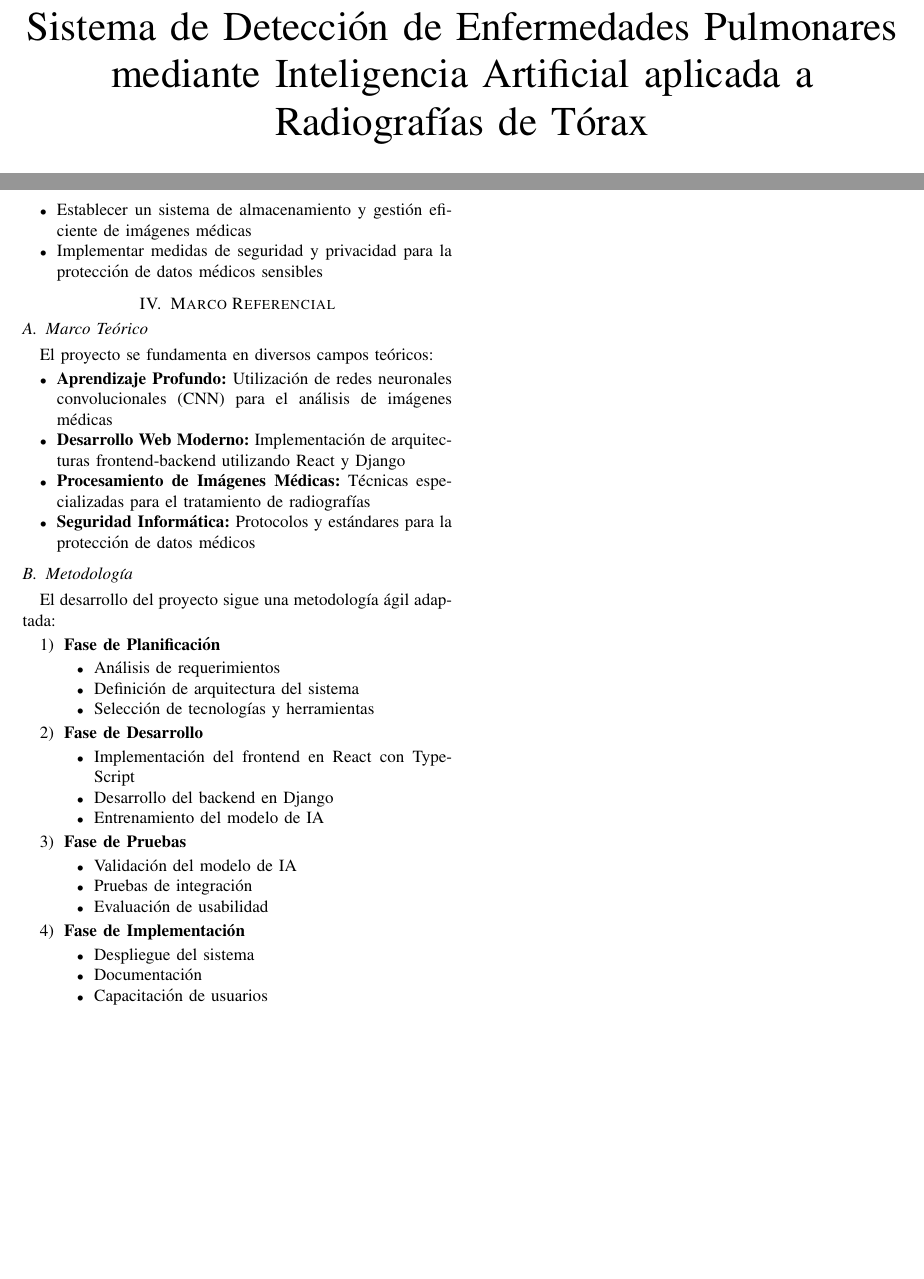
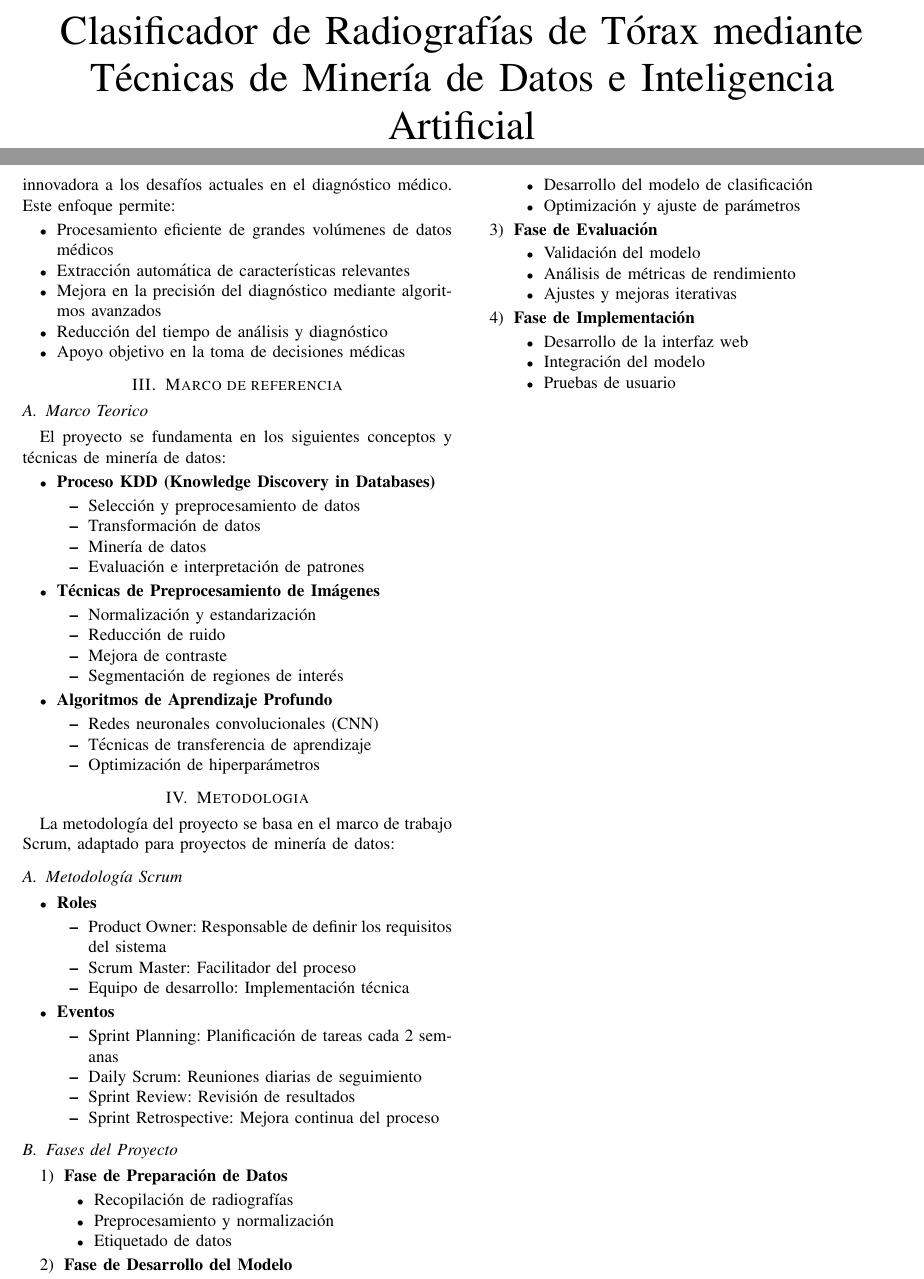
Before and after one commit to ownerng/XrIA-backend, a LaTeX paper (docs/claude.tex): two parts of pages 1 and 2 of 2, joined at a grey line, cut at the place of the change, the shorter picture padded with empty space. Compiled offline with pdfLaTeX.

Commit message:
claudio epic shit

```diff
--- a/docs/claude.tex
+++ b/docs/claude.tex
@@ -10,7 +10,7 @@
     T\kern-.1667em\lower.7ex\hbox{E}\kern-.125emX}}
 \begin{document}
 
-\title{Sistema de Detección de Enfermedades Pulmonares mediante Inteligencia Artificial aplicada a Radiografías de Tórax}
+\title{Clasificador de Radiografías de Tórax mediante Técnicas de Minería de Datos e Inteligencia Artificial\\}
 
 \author{\IEEEauthorblockN{Juan David Mateus}
 \IEEEauthorblockA{\textit{Facultad de Ingenieria} \\
@@ -59,2 +76,36 @@ El desarrollo de este sistema se justifica por múltiples factores:
+La implementación de técnicas de minería de datos en el análisis de radiografías de tórax representa una solución innovadora a los desafíos actuales en el diagnóstico médico. Este enfoque permite:
+\begin{itemize}
+    \item Procesamiento eficiente de grandes volúmenes de datos médicos
+    \item Extracción automática de características relevantes
+    \item Mejora en la precisión del diagnóstico mediante algoritmos avanzados
+    \item Reducción del tiempo de análisis y diagnóstico
+    \item Apoyo objetivo en la toma de decisiones médicas
+\end{itemize}
+
+\section{Marco de referencia}
+\subsection{Marco Teorico}
+El proyecto se fundamenta en los siguientes conceptos y técnicas de minería de datos:
 
 \begin{itemize}
+    \item \textbf{Proceso KDD (Knowledge Discovery in Databases)}
+    \begin{itemize}
+        \item Selección y preprocesamiento de datos
+        \item Transformación de datos
+        \item Minería de datos
+        \item Evaluación e interpretación de patrones
+    \end{itemize}
+
+    \item \textbf{Técnicas de Preprocesamiento de Imágenes}
+    \begin{itemize}
+        \item Normalización y estandarización
+        \item Reducción de ruido
+        \item Mejora de contraste
+        \item Segmentación de regiones de interés
+    \end{itemize}
+
+    \item \textbf{Algoritmos de Aprendizaje Profundo}
+    \begin{itemize}
+        \item Redes neuronales convolucionales (CNN)
+        \item Técnicas de transferencia de aprendizaje
+        \item Optimización de hiperparámetros
+    \end{itemize}
@@ -66,2 +112,4 @@ El desarrollo de este sistema se justifica por múltiples factores:
 \end{itemize}
 
+\section{Metodologia}
+La metodología del proyecto se basa en el marco de trabajo Scrum, adaptado para proyectos de minería de datos:
@@ -71,3 +116,3 @@ Desarrollar un sistema web basado en inteligencia artificial para la detección
 
-\subsection{Objetivos Específicos}
+\subsection{Metodología Scrum}
 \begin{itemize}
@@ -77,48 +119,47 @@ Desarrollar un sistema web basado en inteligencia artificial para la detección
-    \item Establecer un sistema de almacenamiento y gestión eficiente de imágenes médicas
-    \item Implementar medidas de seguridad y privacidad para la protección de datos médicos sensibles
+    \item \textbf{Roles}
+    \begin{itemize}
+        \item Product Owner: Responsable de definir los requisitos del sistema
+        \item Scrum Master: Facilitador del proceso
+        \item Equipo de desarrollo: Implementación técnica
+    \end{itemize}
+
+    \item \textbf{Eventos}
+    \begin{itemize}
+        \item Sprint Planning: Planificación de tareas cada 2 semanas
+        \item Daily Scrum: Reuniones diarias de seguimiento
+        \item Sprint Review: Revisión de resultados
+        \item Sprint Retrospective: Mejora continua del proceso
+    \end{itemize}
 \end{itemize}
 
-\section{Marco Referencial}
-\subsection{Marco Teórico}
-El proyecto se fundamenta en diversos campos teóricos:
-
-\begin{itemize}
-    \item \textbf{Aprendizaje Profundo:} Utilización de redes neuronales convolucionales (CNN) para el análisis de imágenes médicas
-    \item \textbf{Desarrollo Web Moderno:} Implementación de arquitecturas frontend-backend utilizando React y Django
-    \item \textbf{Procesamiento de Imágenes Médicas:} Técnicas especializadas para el tratamiento de radiografías
-    \item \textbf{Seguridad Informática:} Protocolos y estándares para la protección de datos médicos
-\end{itemize}
-
-\subsection{Metodología}
-El desarrollo del proyecto sigue una metodología ágil adaptada:
-
+\subsection{Fases del Proyecto}
 \begin{enumerate}
-    \item \textbf{Fase de Planificación}
+    \item \textbf{Fase de Preparación de Datos}
     \begin{itemize}
-        \item Análisis de requerimientos
-        \item Definición de arquitectura del sistema
-        \item Selección de tecnologías y herramientas
+        \item Recopilación de radiografías
+        \item Preprocesamiento y normalización
+        \item Etiquetado de datos
     \end{itemize}
 
-    \item \textbf{Fase de Desarrollo}
+    \item \textbf{Fase de Desarrollo del Modelo}
     \begin{itemize}
-        \item Implementación del frontend en React con TypeScript
-        \item Desarrollo del backend en Django
-        \item Entrenamiento del modelo de IA
+        \item Implementación de algoritmos de extracción de características
+        \item Desarrollo del modelo de clasificación
+        \item Optimización y ajuste de parámetros
     \end{itemize}
 
-    \item \textbf{Fase de Pruebas}
+    \item \textbf{Fase de Evaluación}
     \begin{itemize}
-        \item Validación del modelo de IA
-        \item Pruebas de integración
-        \item Evaluación de usabilidad
+        \item Validación del modelo
+        \item Análisis de métricas de rendimiento
+        \item Ajustes y mejoras iterativas
     \end{itemize}
 
     \item \textbf{Fase de Implementación}
     \begin{itemize}
-        \item Despliegue del sistema
-        \item Documentación
-        \item Capacitación de usuarios
+        \item Desarrollo de la interfaz web
+        \item Integración del modelo
+        \item Pruebas de usuario
     \end{itemize}
 \end{enumerate}
 
```
Also changed, not shown: docs/claude.tex (62 more changed lines).
